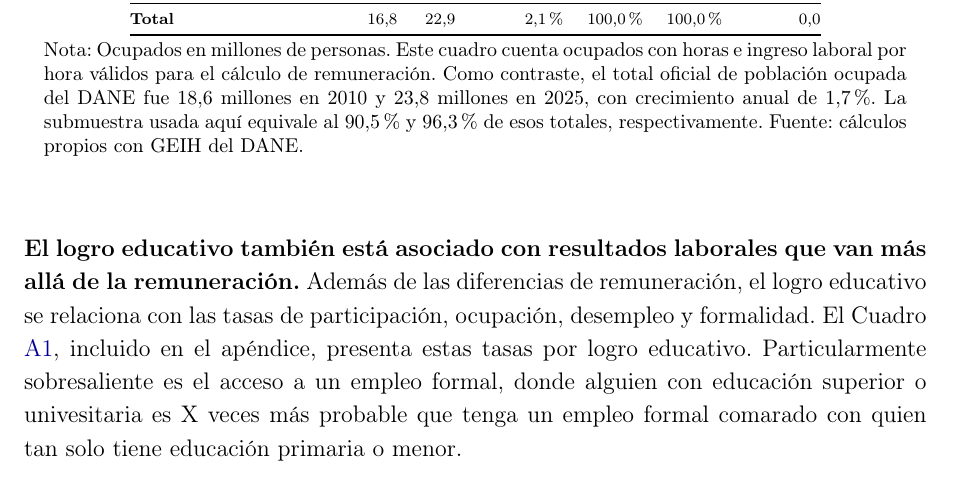
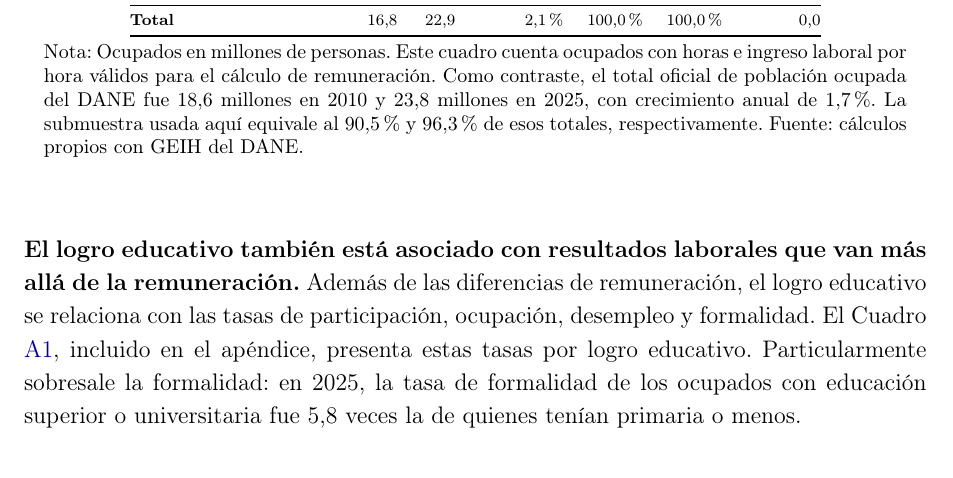
Before and after one commit to oliverpardo1979/Informe_Educacion, a LaTeX document (main.tex, which reads Paper/sections/CuerpoInformeRemuneracionEducacionGEIH.tex): part of page 7 of 28, cut so that both start at the same text. Compiled offline with pdfLaTeX.

Commit message:
Agrega razon de formalidad por logro

```diff
--- a/Paper/sections/CuerpoInformeRemuneracionEducacionGEIH.tex
+++ b/Paper/sections/CuerpoInformeRemuneracionEducacionGEIH.tex
@@ -79,7 +79,7 @@ El primer término mide cuánto cambia la remuneración promedio de la població
 
 \input{Paper/sections/ocupacion_educacion_comparable_table}
 
-\textbf{El logro educativo también está asociado con resultados laborales que van más allá de la remuneración.} Además de las diferencias de remuneración, el logro educativo se relaciona con las tasas de participación, ocupación, desempleo y formalidad. El Cuadro \ref{tab:tasas-laborales-educacion}, incluido en el apéndice, presenta estas tasas por logro educativo. Particularmente sobresaliente es el acceso a un empleo formal, donde alguien con educación superior o univesitaria es X veces más probable que tenga un empleo formal comarado con quien tan solo tiene educación primaria o menor.
+\textbf{El logro educativo también está asociado con resultados laborales que van más allá de la remuneración.} Además de las diferencias de remuneración, el logro educativo se relaciona con las tasas de participación, ocupación, desempleo y formalidad. El Cuadro \ref{tab:tasas-laborales-educacion}, incluido en el apéndice, presenta estas tasas por logro educativo. Particularmente sobresale la formalidad: en 2025, la tasa de formalidad de los ocupados con educación superior o universitaria fue 5,8 veces la de quienes tenían primaria o menos.
 
 \textbf{La Figura \ref{fig:remuneracion_educacion_series_comparables} reúne la trayectoria anual de la remuneración laboral total y por logro educativo.} El Panel A muestra el total de ocupados con remuneración observable. Los paneles B a D separan primaria o menos, secundaria o media y educación superior. Para el total, la remuneración mensual por trabajador pasó de 1,5 a 1,9 millones de pesos mensuales de 2025 y la remuneración por hora pasó de 7,7 a 10,1 miles de pesos de 2025. Por logro educativo, la figura muestra que la remuneración por hora aumentó con más claridad en primaria o menos y secundaria o media, mientras la remuneración de la educación superior creció poco en el promedio del periodo, con una recuperación visible después de la pandemia.
 
```
